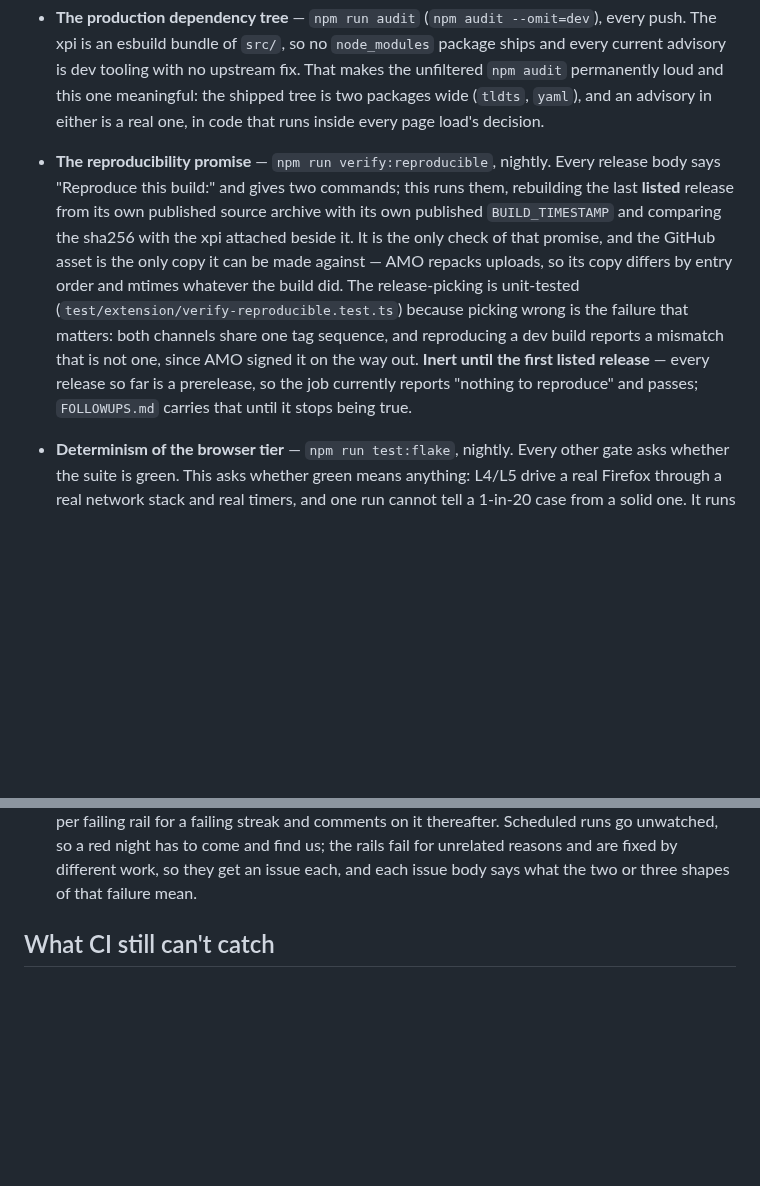
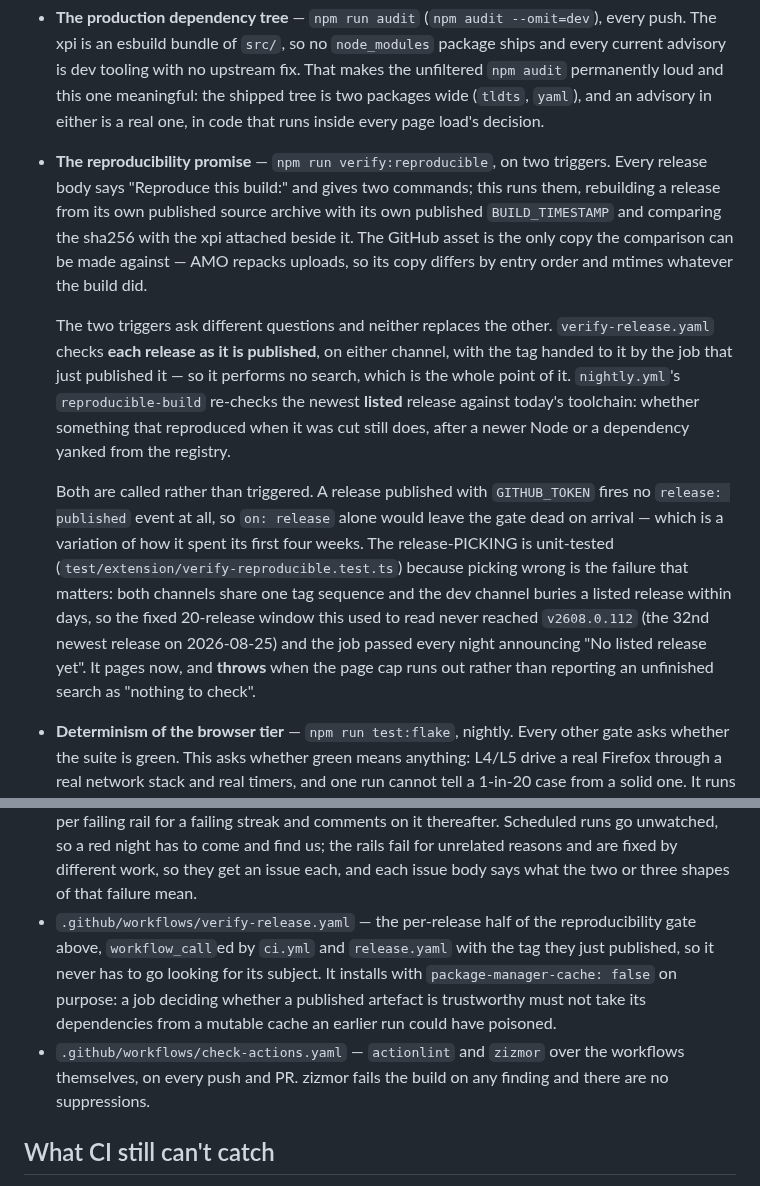
Before and after one commit to ArloL/configurable-containers, a Markdown page: TESTING.md, 2 parts joined by grey strips. GitHub-like rendering; blank space fills up the shorter version.

Commit message:
docs(testing): the reproducibility gate has two triggers, and is not inert
Three claims in that bullet stopped being true and nothing would ever have said so
— it describes CI, and CI does not read TESTING.md.

  - "**Inert until the first listed release** — every release so far is a
    prerelease, so the job currently reports 'nothing to reproduce' and passes."
    There has been a listed release since `v2608.0.112`, which is exactly what
    `verify-reproducible.ts`'s paging fix was written for: the fixed 20-release
    window never reached it, 32 releases down, and the job passed every night
    announcing there was nothing to check.
  - "It is the **only** check of that promise." `verify-release.yaml` now checks
    every release as it is published, on either channel. The nightly asks the
    other question — whether a release that reproduced when it was cut still
    reproduces on today's toolchain — and the bullet now says which is which,
    because a reader deleting one as redundant would lose a real gate.
  - "`FOLLOWUPS.md` carries that until it stops being true." It does not, and has
    not for some time. A pointer into a file that no longer holds the entry is
    worse than no pointer: it reads as a promise that someone is tracking this.

While here, the "Built so far" list named two of the repo's five workflows.
`verify-release.yaml` and `check-actions.yaml` are both gates — one decides whether
a published artefact keeps its promise, the other fails the build on any zizmor
finding — and a testing document that does not mention them is a testing document
someone will trust for the full list.

```diff
--- a/TESTING.md
+++ b/TESTING.md
@@ -360,18 +360,29 @@ mutant no other case catches.
   `npm audit` permanently loud and this one meaningful: the shipped tree is two packages
   wide (`tldts`, `yaml`), and an advisory in either is a real one, in code that runs
   inside every page load's decision.
-- **The reproducibility promise** — `npm run verify:reproducible`, nightly. Every release
-  body says "Reproduce this build:" and gives two commands; this runs them, rebuilding the
-  last **listed** release from its own published source archive with its own published
-  `BUILD_TIMESTAMP` and comparing the sha256 with the xpi attached beside it. It is the
-  only check of that promise, and the GitHub asset is the only copy it can be made
-  against — AMO repacks uploads, so its copy differs by entry order and mtimes whatever
-  the build did. The release-picking is unit-tested (`test/extension/verify-reproducible.test.ts`)
-  because picking wrong is the failure that matters: both channels share one tag sequence,
-  and reproducing a dev build reports a mismatch that is not one, since AMO signed it on
-  the way out. **Inert until the first listed release** — every release so far is a
-  prerelease, so the job currently reports "nothing to reproduce" and passes; `FOLLOWUPS.md`
-  carries that until it stops being true.
+- **The reproducibility promise** — `npm run verify:reproducible`, on two triggers. Every
+  release body says "Reproduce this build:" and gives two commands; this runs them,
+  rebuilding a release from its own published source archive with its own published
+  `BUILD_TIMESTAMP` and comparing the sha256 with the xpi attached beside it. The GitHub
+  asset is the only copy the comparison can be made against — AMO repacks uploads, so its
+  copy differs by entry order and mtimes whatever the build did.
+
+  The two triggers ask different questions and neither replaces the other.
+  `verify-release.yaml` checks **each release as it is published**, on either channel, with
+  the tag handed to it by the job that just published it — so it performs no search, which
+  is the whole point of it. `nightly.yml`'s `reproducible-build` re-checks the newest
+  **listed** release against today's toolchain: whether something that reproduced when it
+  was cut still does, after a newer Node or a dependency yanked from the registry.
+
+  Both are called rather than triggered. A release published with `GITHUB_TOKEN` fires no
+  `release: published` event at all, so `on: release` alone would leave the gate dead on
+  arrival — which is a variation of how it spent its first four weeks. The release-PICKING
+  is unit-tested (`test/extension/verify-reproducible.test.ts`) because picking wrong is
+  the failure that matters: both channels share one tag sequence and the dev channel
+  buries a listed release within days, so the fixed 20-release window this used to read
+  never reached `v2608.0.112` (the 32nd newest release on 2026-08-25) and the job passed
+  every night announcing "No listed release yet". It pages now, and **throws** when the
+  page cap runs out rather than reporting an unfinished search as "nothing to check".
 - **Determinism of the browser tier** — `npm run test:flake`, nightly. Every other gate
   asks whether the suite is green. This asks whether green means anything: L4/L5 drive a
   real Firefox through a real network stack and real timers, and one run cannot tell a
@@ -631,6 +642,15 @@ issue on regression rather than blocking a PR — guard rails, not gatekeepers.
   Scheduled runs go unwatched, so a red night has to come and find us; the rails fail for
   unrelated reasons and are fixed by different work, so they get an issue each, and each
   issue body says what the two or three shapes of that failure mean.
+- `.github/workflows/verify-release.yaml` — the per-release half of the reproducibility
+  gate above, `workflow_call`ed by `ci.yml` and `release.yaml` with the tag they just
+  published, so it never has to go looking for its subject. It installs with
+  `package-manager-cache: false` on purpose: a job deciding whether a published artefact
+  is trustworthy must not take its dependencies from a mutable cache an earlier run could
+  have poisoned.
+- `.github/workflows/check-actions.yaml` — `actionlint` and `zizmor` over the workflows
+  themselves, on every push and PR. zizmor fails the build on any finding and there are no
+  suppressions.
 
 ## What CI still can't catch
 
```
